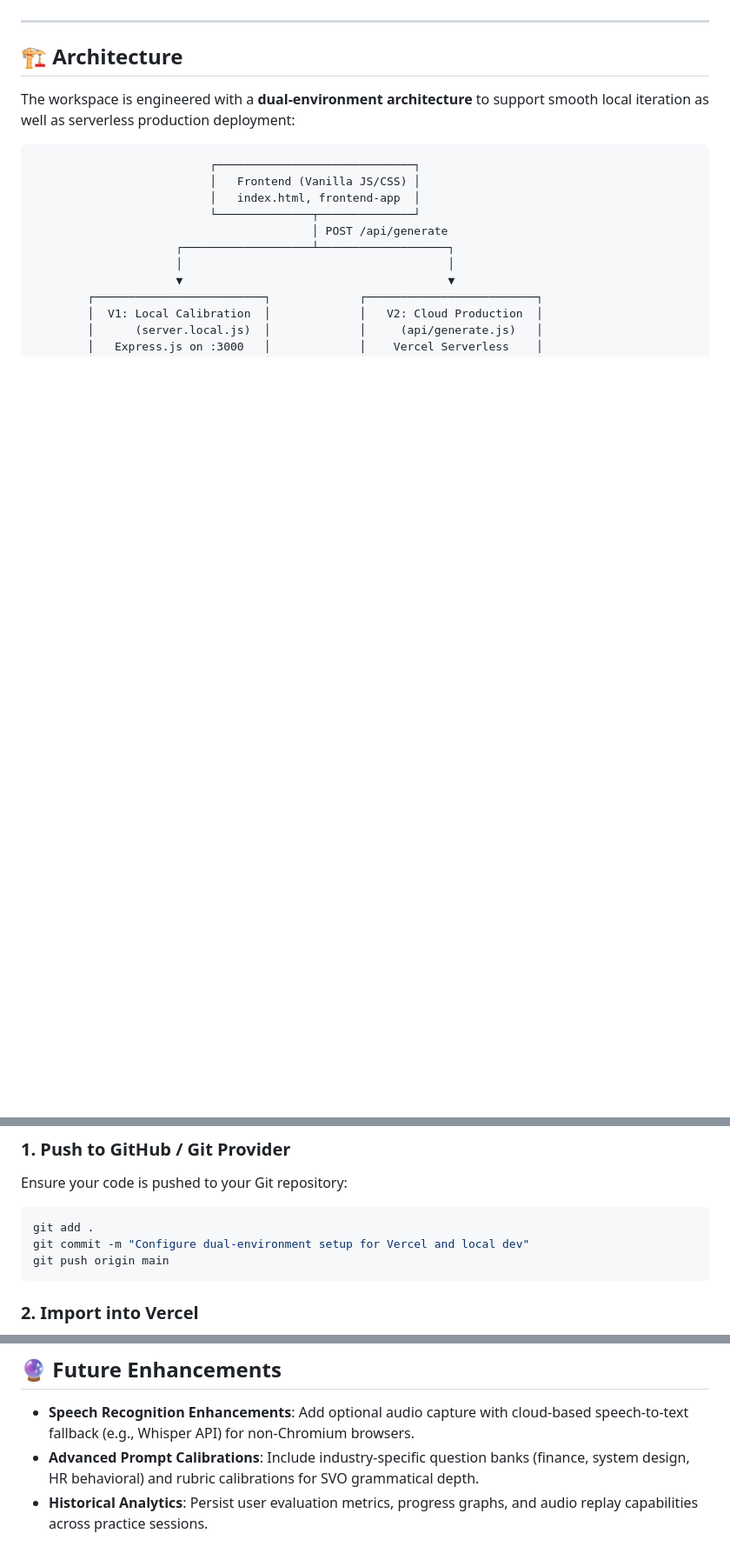
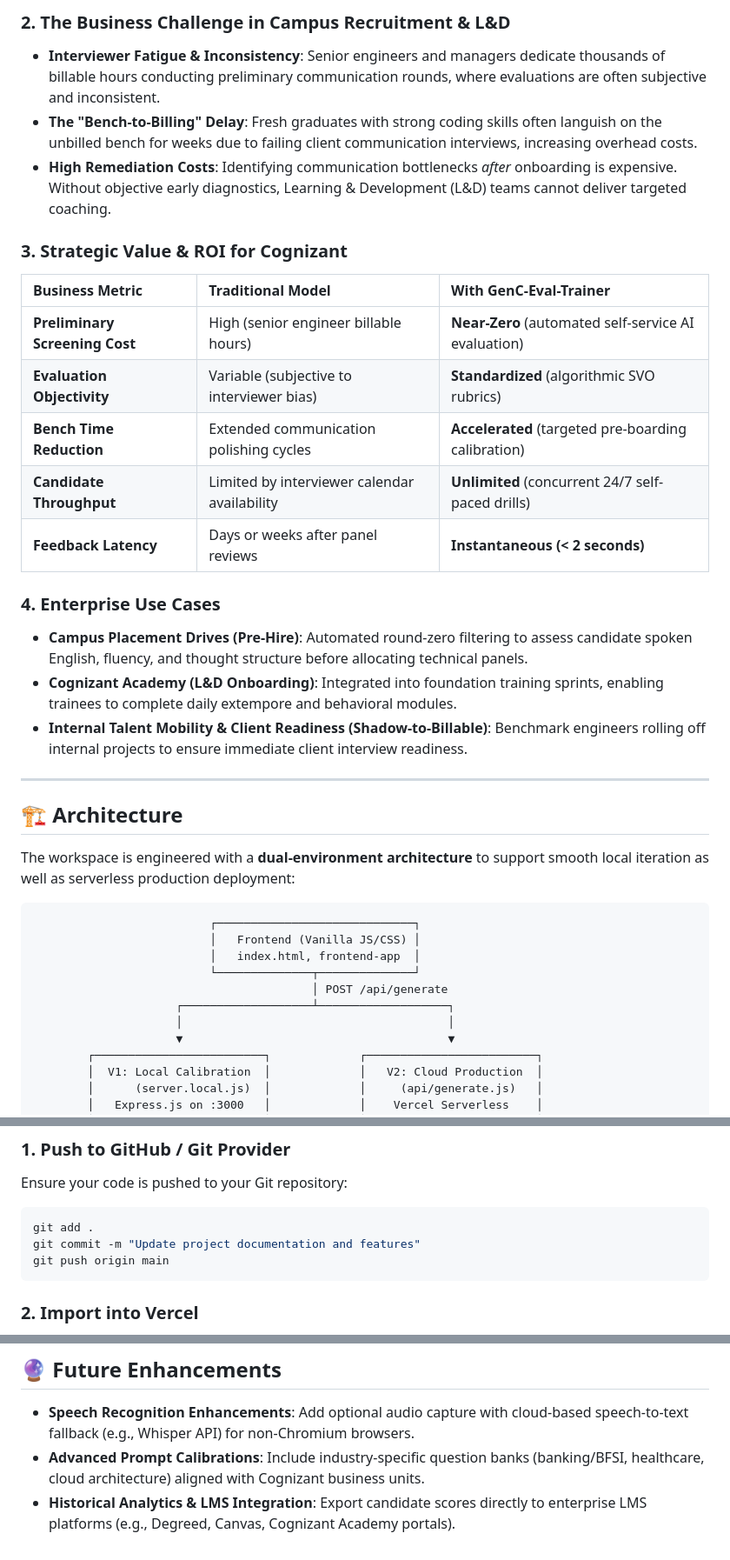
Before and after one commit to parui4622/GenC-Eval-Trainer, a Markdown page: README.md, 3 parts joined by grey strips. Shown at 87% size. GitHub-like rendering; blank space fills up the shorter version.

````diff
--- a/README.md
+++ b/README.md
@@ -14,3 +53,21 @@ Real-time Subject-Verb-Object (SVO) analysis, extempore speech coaching, and str
+### 2. The Business Challenge in Campus Recruitment & L&D
+- **Interviewer Fatigue & Inconsistency**: Senior engineers and managers dedicate thousands of billable hours conducting preliminary communication rounds, where evaluations are often subjective and inconsistent.
+- **The "Bench-to-Billing" Delay**: Fresh graduates with strong coding skills often languish on the unbilled bench for weeks due to failing client communication interviews, increasing overhead costs.
+- **High Remediation Costs**: Identifying communication bottlenecks *after* onboarding is expensive. Without objective early diagnostics, Learning & Development (L&D) teams cannot deliver targeted coaching.
+
+### 3. Strategic Value & ROI for Cognizant
+| Business Metric | Traditional Model | With GenC-Eval-Trainer |
+| :--- | :--- | :--- |
+| **Preliminary Screening Cost** | High (senior engineer billable hours) | **Near-Zero** (automated self-service AI evaluation) |
+| **Evaluation Objectivity** | Variable (subjective to interviewer bias) | **Standardized** (algorithmic SVO rubrics) |
+| **Bench Time Reduction** | Extended communication polishing cycles | **Accelerated** (targeted pre-boarding calibration) |
+| **Candidate Throughput** | Limited by interviewer calendar availability | **Unlimited** (concurrent 24/7 self-paced drills) |
+| **Feedback Latency** | Days or weeks after panel reviews | **Instantaneous (< 2 seconds)** |
+
+### 4. Enterprise Use Cases
+- **Campus Placement Drives (Pre-Hire)**: Automated round-zero filtering to assess candidate spoken English, fluency, and thought structure before allocating technical panels.
+- **Cognizant Academy (L&D Onboarding)**: Integrated into foundation training sprints, enabling trainees to complete daily extempore and behavioral modules.
+- **Internal Talent Mobility & Client Readiness (Shadow-to-Billable)**: Benchmark engineers rolling off internal projects to ensure immediate client interview readiness.
 
 ---
 
@@ -99,7 +156,7 @@ The repository is preconfigured for zero-config Vercel serverless deployments.
 Ensure your code is pushed to your Git repository:
 ```bash
 git add .
-git commit -m "Configure dual-environment setup for Vercel and local dev"
+git commit -m "Update project documentation and features"
 git push origin main
 ```
 
@@ -131,5 +188,5 @@ Vercel automatically detects `index.html` as the static entry point and deploys
 ## 🔮 Future Enhancements
 
 - **Speech Recognition Enhancements**: Add optional audio capture with cloud-based speech-to-text fallback (e.g., Whisper API) for non-Chromium browsers.
-- **Advanced Prompt Calibrations**: Include industry-specific question banks (finance, system design, HR behavioral) and rubric calibrations for SVO grammatical depth.
-- **Historical Analytics**: Persist user evaluation metrics, progress graphs, and audio replay capabilities across practice sessions.
+- **Advanced Prompt Calibrations**: Include industry-specific question banks (banking/BFSI, healthcare, cloud architecture) aligned with Cognizant business units.
+- **Historical Analytics & LMS Integration**: Export candidate scores directly to enterprise LMS platforms (e.g., Degreed, Canvas, Cognizant Academy portals).
````
Also changed, not shown: other parts of README.md (+45 -6 lines).
